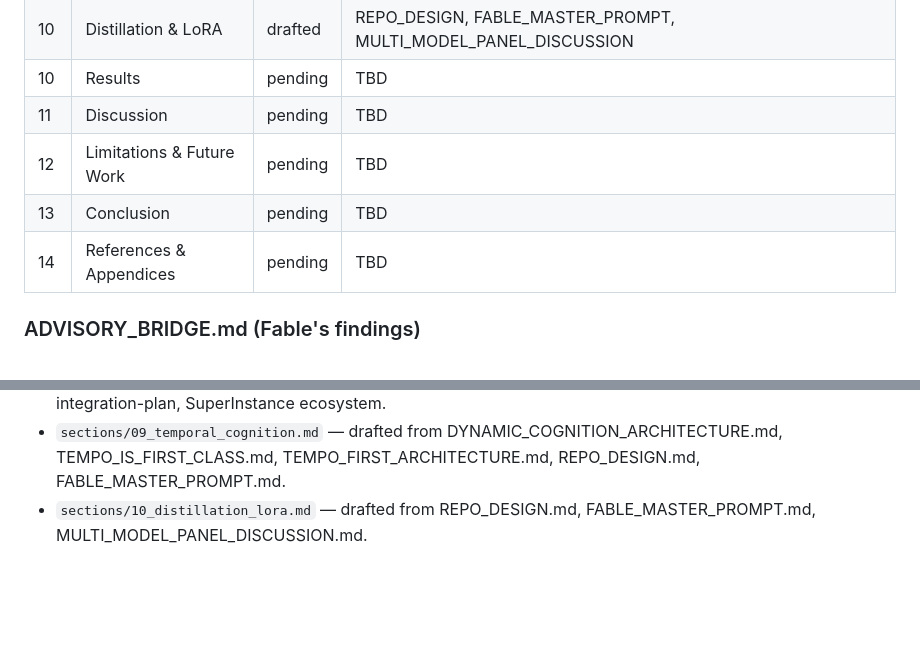
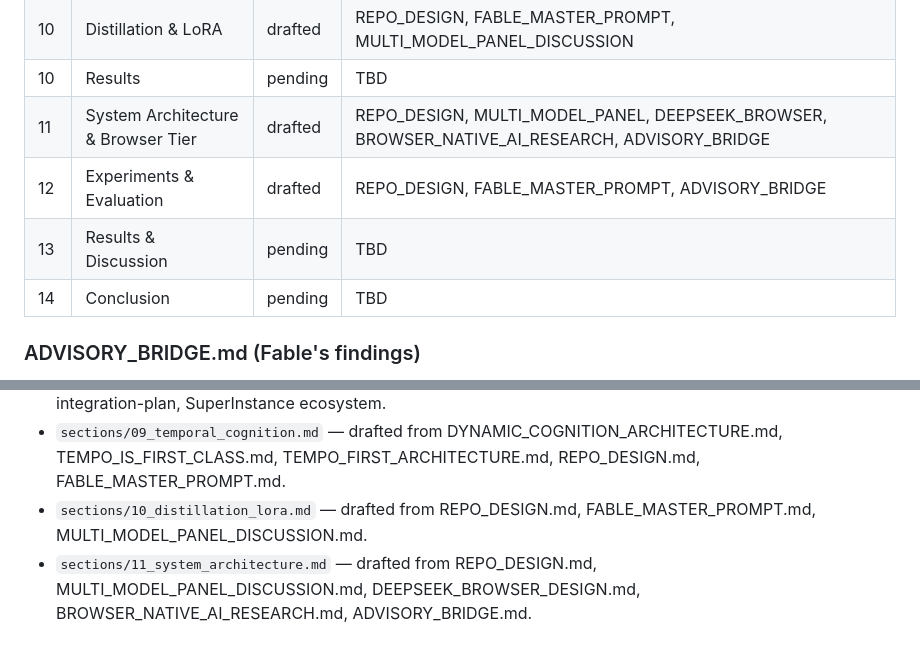
Before and after one commit to SuperInstance/thought-amplifier, a Markdown page: DISSERTATION_NOTES.md, 2 parts joined by grey strips. GitHub-like rendering; blank space fills up the shorter version.

Commit message:
Dissertation sections 8-11 + websites + amplifier + art

```diff
--- a/DISSERTATION_NOTES.md
+++ b/DISSERTATION_NOTES.md
@@ -123,10 +123,10 @@ Follow the read → note → write → section workflow. Never hold more than 3
 | 09 | Temporal Cognition & Vector Pipeline | drafted | DYNAMIC_COGNITION_ARCHITECTURE, TEMPO_IS_FIRST_CLASS, TEMPO_FIRST_ARCHITECTURE, REPO_DESIGN, FABLE_MASTER_PROMPT |
 | 10 | Distillation & LoRA | drafted | REPO_DESIGN, FABLE_MASTER_PROMPT, MULTI_MODEL_PANEL_DISCUSSION |
 | 10 | Results | pending | TBD |
-| 11 | Discussion | pending | TBD |
-| 12 | Limitations & Future Work | pending | TBD |
-| 13 | Conclusion | pending | TBD |
-| 14 | References & Appendices | pending | TBD |
+| 11 | System Architecture & Browser Tier | drafted | REPO_DESIGN, MULTI_MODEL_PANEL, DEEPSEEK_BROWSER, BROWSER_NATIVE_AI_RESEARCH, ADVISORY_BRIDGE |
+| 12 | Experiments & Evaluation | drafted | REPO_DESIGN, FABLE_MASTER_PROMPT, ADVISORY_BRIDGE |
+| 13 | Results & Discussion | pending | TBD |
+| 14 | Conclusion | pending | TBD |
 
 ### ADVISORY_BRIDGE.md (Fable's findings)
 - **Updated empirical baseline.** `slackwater-cognition/` on disk is 11,533 lines and 106 test functions, not the 4,152/71 figure in `FABLE_MASTER_PROMPT.md`. The genuinely missing pieces are trust-on-Conductor, temporal→vector, LoRA, `.bottle` protocol, and the browser tier.
@@ -149,3 +149,4 @@ Follow the read → note → write → section workflow. Never hold more than 3
 - `sections/08_conductor_trust.md` — drafted from REPO_DESIGN.md, DYNAMIC_COGNITION_ARCHITECTURE.md, FABLE_MASTER_PROMPT.md, Lever Runner analysis + integration-plan, SuperInstance ecosystem.
 - `sections/09_temporal_cognition.md` — drafted from DYNAMIC_COGNITION_ARCHITECTURE.md, TEMPO_IS_FIRST_CLASS.md, TEMPO_FIRST_ARCHITECTURE.md, REPO_DESIGN.md, FABLE_MASTER_PROMPT.md.
 - `sections/10_distillation_lora.md` — drafted from REPO_DESIGN.md, FABLE_MASTER_PROMPT.md, MULTI_MODEL_PANEL_DISCUSSION.md.
+- `sections/11_system_architecture.md` — drafted from REPO_DESIGN.md, MULTI_MODEL_PANEL_DISCUSSION.md, DEEPSEEK_BROWSER_DESIGN.md, BROWSER_NATIVE_AI_RESEARCH.md, ADVISORY_BRIDGE.md.
```
Also changed, not shown: sections/11_system_architecture.md (added, +154 -0 lines), sections/12_experiments_evaluation.md (added, +108 -0 lines).
